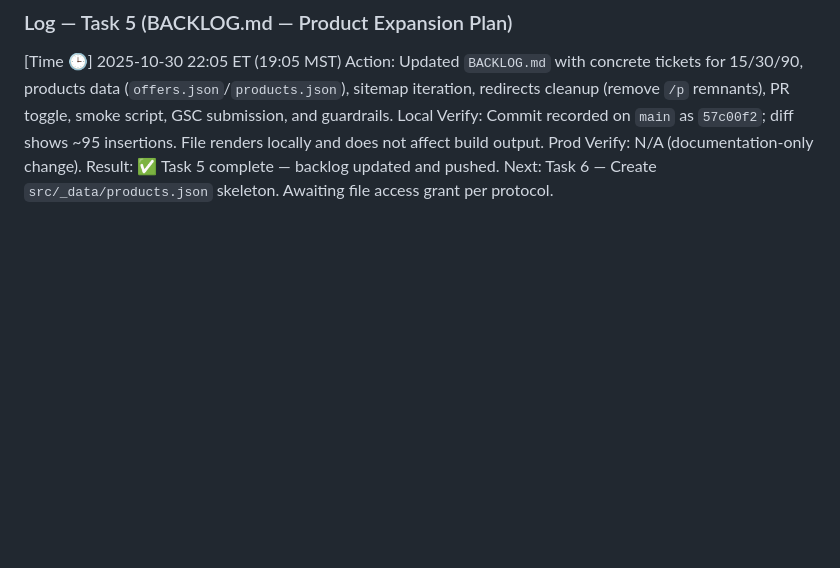
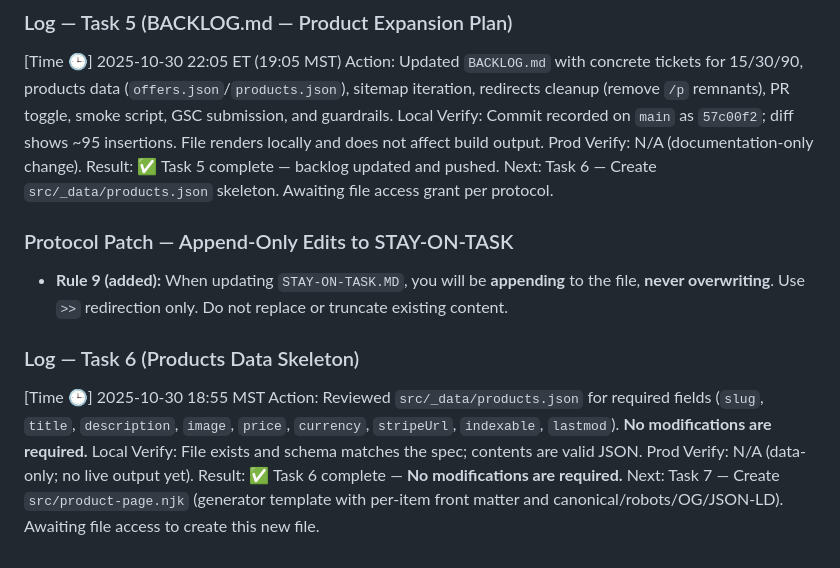
Before and after one commit to Elevationary/agent-site, a Markdown page: STAY-ON-TASK.MD, the part around the change. GitHub-like rendering; blank space fills up the shorter version.

Commit message:
docs(stay-on-task): log Task 6 (products data skeleton) completion

```diff
--- a/STAY-ON-TASK.MD
+++ b/STAY-ON-TASK.MD
@@ -143,3 +143,13 @@ Local Verify: Commit recorded on `main` as `57c00f2`; diff shows ~95 insertions.
 Prod Verify: N/A (documentation-only change).
 Result: ✅ Task 5 complete — backlog updated and pushed.
 Next: Task 6 — Create `src/_data/products.json` skeleton. Awaiting file access grant per protocol.
+### Protocol Patch — Append-Only Edits to STAY-ON-TASK
+- **Rule 9 (added):** When updating `STAY-ON-TASK.MD`, you will be **appending** to the file, **never overwriting**. Use `>>` redirection only. Do not replace or truncate existing content.
+
+### Log — Task 6 (Products Data Skeleton)
+[Time 🕒] 2025-10-30 18:55 MST
+Action: Reviewed `src/_data/products.json` for required fields (`slug`, `title`, `description`, `image`, `price`, `currency`, `stripeUrl`, `indexable`, `lastmod`). **No modifications are required.**
+Local Verify: File exists and schema matches the spec; contents are valid JSON.
+Prod Verify: N/A (data-only; no live output yet).
+Result: ✅ Task 6 complete — **No modifications are required.**
+Next: Task 7 — Create `src/product-page.njk` (generator template with per-item front matter and canonical/robots/OG/JSON‑LD). Awaiting file access to create this new file.
```
